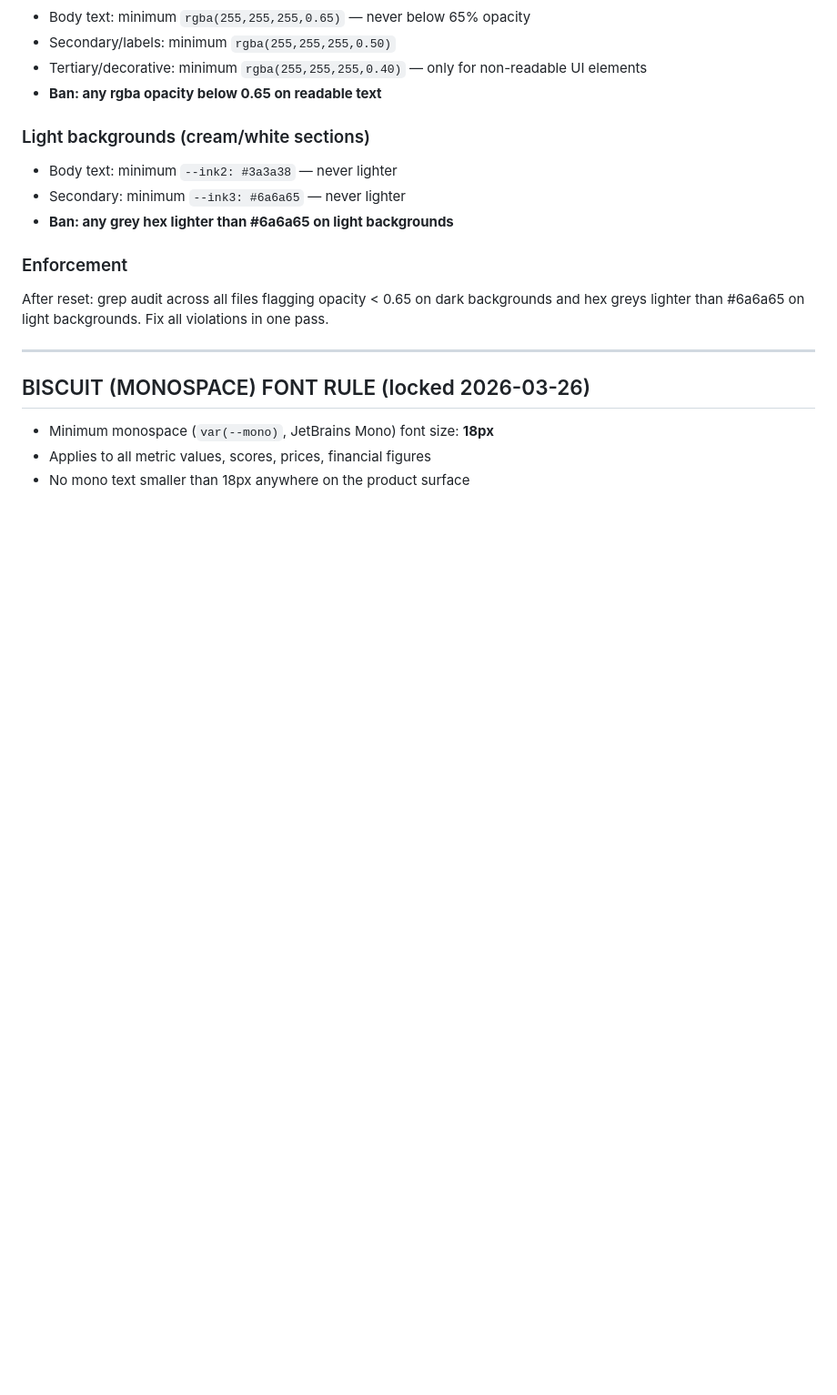
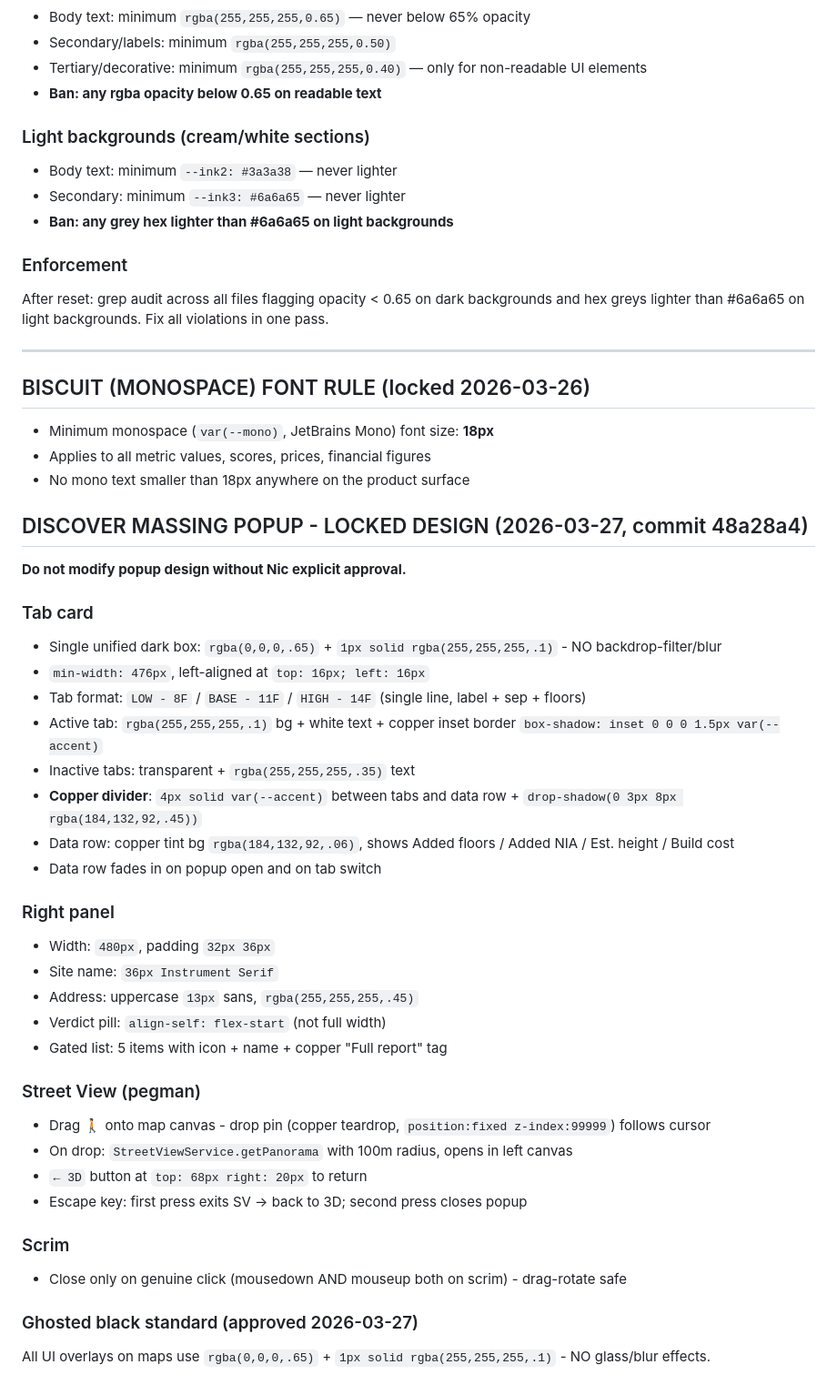
Before and after one commit to nbornman-collab/Devfeasability, a Markdown page: WORKING_PROTOCOL.md, the part around the change. Shown at 91% size. GitHub-like rendering; blank space fills up the shorter version.

Commit message:
🐐 LOCK: massing popup design locked in WORKING_PROTOCOL.md (commit 48a28a4)

```diff
--- a/WORKING_PROTOCOL.md
+++ b/WORKING_PROTOCOL.md
@@ -768,3 +768,36 @@ After reset: grep audit across all files flagging opacity < 0.65 on dark backgro
 - Minimum monospace (`var(--mono)`, JetBrains Mono) font size: **18px**
 - Applies to all metric values, scores, prices, financial figures
 - No mono text smaller than 18px anywhere on the product surface
+
+## DISCOVER MASSING POPUP - LOCKED DESIGN (2026-03-27, commit 48a28a4)
+
+**Do not modify popup design without Nic explicit approval.**
+
+### Tab card
+- Single unified dark box: `rgba(0,0,0,.65)` + `1px solid rgba(255,255,255,.1)` - NO backdrop-filter/blur
+- `min-width: 476px`, left-aligned at `top: 16px; left: 16px`
+- Tab format: `LOW - 8F` / `BASE - 11F` / `HIGH - 14F` (single line, label + sep + floors)
+- Active tab: `rgba(255,255,255,.1)` bg + white text + copper inset border `box-shadow: inset 0 0 0 1.5px var(--accent)`
+- Inactive tabs: transparent + `rgba(255,255,255,.35)` text
+- **Copper divider**: `4px solid var(--accent)` between tabs and data row + `drop-shadow(0 3px 8px rgba(184,132,92,.45))`
+- Data row: copper tint bg `rgba(184,132,92,.06)`, shows Added floors / Added NIA / Est. height / Build cost
+- Data row fades in on popup open and on tab switch
+
+### Right panel
+- Width: `480px`, padding `32px 36px`
+- Site name: `36px Instrument Serif`
+- Address: uppercase `13px` sans, `rgba(255,255,255,.45)`
+- Verdict pill: `align-self: flex-start` (not full width)
+- Gated list: 5 items with icon + name + copper "Full report" tag
+
+### Street View (pegman)
+- Drag 🚶 onto map canvas - drop pin (copper teardrop, `position:fixed z-index:99999`) follows cursor
+- On drop: `StreetViewService.getPanorama` with 100m radius, opens in left canvas
+- `← 3D` button at `top: 68px right: 20px` to return
+- Escape key: first press exits SV → back to 3D; second press closes popup
+
+### Scrim
+- Close only on genuine click (mousedown AND mouseup both on scrim) - drag-rotate safe
+
+### Ghosted black standard (approved 2026-03-27)
+All UI overlays on maps use `rgba(0,0,0,.65)` + `1px solid rgba(255,255,255,.1)` - NO glass/blur effects.
```
